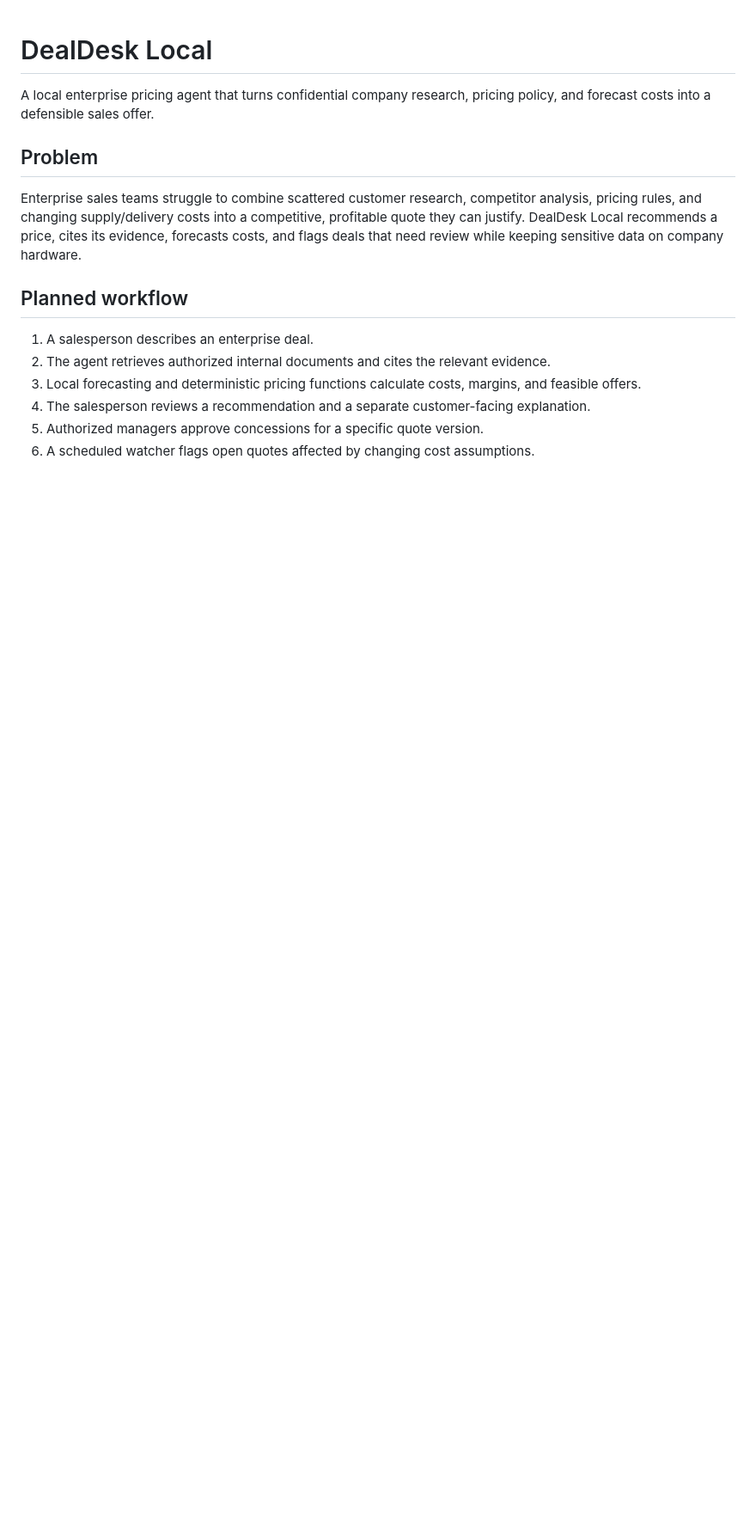
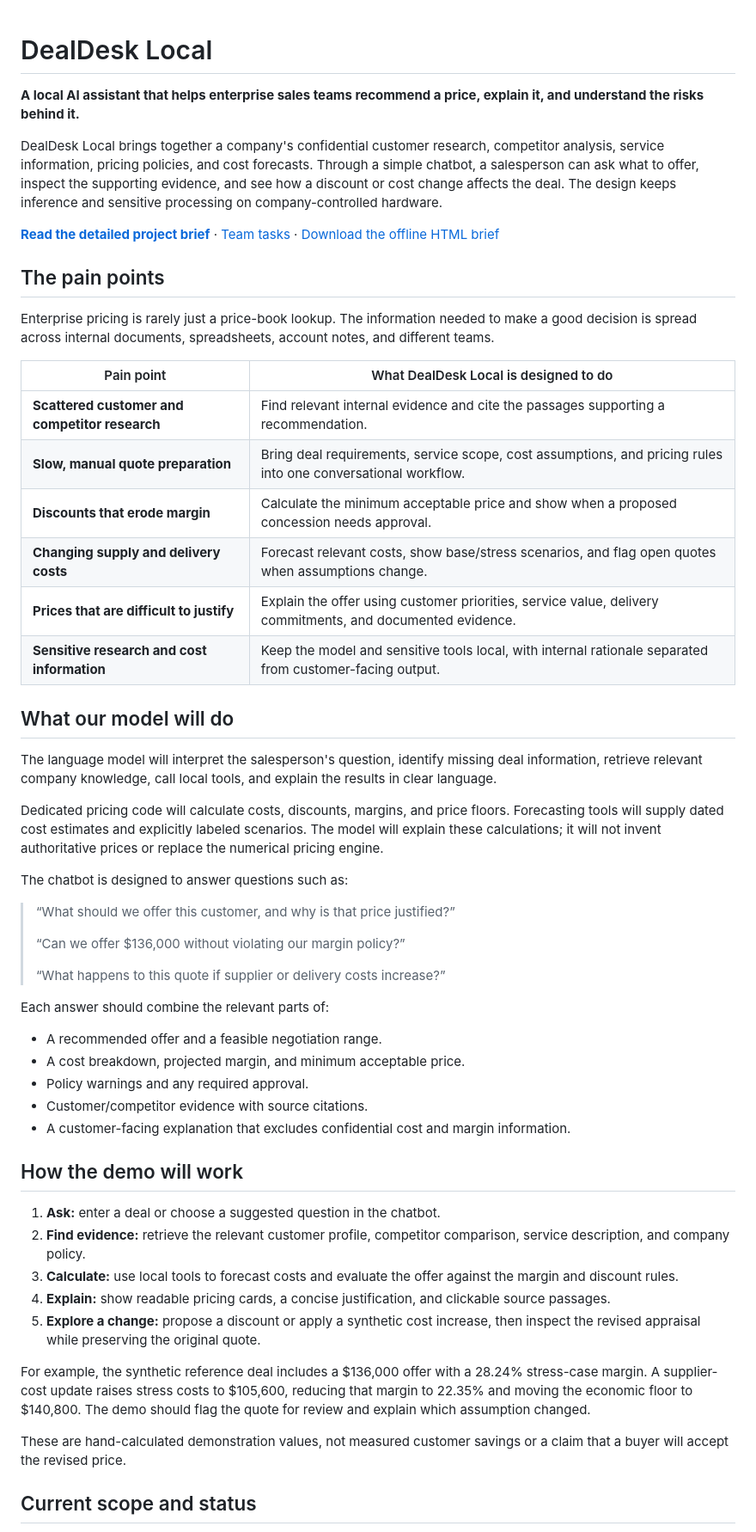
Before and after one commit to ovevayrus/dealdesk-local, a Markdown page: README.md, the part around one of its changes. Shown at 86% size. Drawn GitHub-style; blank space fills up the shorter version.

Commit message:
Explain project pain points and local model workflow

```diff
--- a/README.md
+++ b/README.md
@@ -1,16 +1,57 @@
 # DealDesk Local
 
-A local enterprise pricing agent that turns confidential company research, pricing policy, and forecast costs into a defensible sales offer.
+**A local AI assistant that helps enterprise sales teams recommend a price, explain it, and understand the risks behind it.**
 
-## Problem
+DealDesk Local brings together a company's confidential customer research, competitor analysis, service information, pricing policies, and cost forecasts. Through a simple chatbot, a salesperson can ask what to offer, inspect the supporting evidence, and see how a discount or cost change affects the deal. The design keeps inference and sensitive processing on company-controlled hardware.
 
-Enterprise sales teams struggle to combine scattered customer research, competitor analysis, pricing rules, and changing supply/delivery costs into a competitive, profitable quote they can justify. DealDesk Local recommends a price, cites its evidence, forecasts costs, and flags deals that need review while keeping sensitive data on company hardware.
+**[Read the detailed project brief](dealdesk-project-brief.md)** · [Team tasks](TEAM_TASKS.md) · [Download the offline HTML brief](dealdesk-project-brief.html)
 
-## Planned workflow
+## The pain points
 
-1. A salesperson describes an enterprise deal.
-2. The agent retrieves authorized internal documents and cites the relevant evidence.
-3. Local forecasting and deterministic pricing functions calculate costs, margins, and feasible offers.
-4. The salesperson reviews a recommendation and a separate customer-facing explanation.
-5. Authorized managers approve concessions for a specific quote version.
-6. A scheduled watcher flags open quotes affected by changing cost assumptions.
+Enterprise pricing is rarely just a price-book lookup. The information needed to make a good decision is spread across internal documents, spreadsheets, account notes, and different teams.
+
+| Pain point | What DealDesk Local is designed to do |
+|---|---|
+| **Scattered customer and competitor research** | Find relevant internal evidence and cite the passages supporting a recommendation. |
+| **Slow, manual quote preparation** | Bring deal requirements, service scope, cost assumptions, and pricing rules into one conversational workflow. |
+| **Discounts that erode margin** | Calculate the minimum acceptable price and show when a proposed concession needs approval. |
+| **Changing supply and delivery costs** | Forecast relevant costs, show base/stress scenarios, and flag open quotes when assumptions change. |
+| **Prices that are difficult to justify** | Explain the offer using customer priorities, service value, delivery commitments, and documented evidence. |
+| **Sensitive research and cost information** | Keep the model and sensitive tools local, with internal rationale separated from customer-facing output. |
+
+## What our model will do
+
+The language model will interpret the salesperson's question, identify missing deal information, retrieve relevant company knowledge, call local tools, and explain the results in clear language.
+
+Dedicated pricing code will calculate costs, discounts, margins, and price floors. Forecasting tools will supply dated cost estimates and explicitly labeled scenarios. The model will explain these calculations; it will not invent authoritative prices or replace the numerical pricing engine.
+
+The chatbot is designed to answer questions such as:
+
+> “What should we offer this customer, and why is that price justified?”
+>
+> “Can we offer $136,000 without violating our margin policy?”
+>
+> “What happens to this quote if supplier or delivery costs increase?”
+
+Each answer should combine the relevant parts of:
+
+- A recommended offer and a feasible negotiation range.
+- A cost breakdown, projected margin, and minimum acceptable price.
+- Policy warnings and any required approval.
+- Customer/competitor evidence with source citations.
+- A customer-facing explanation that excludes confidential cost and margin information.
+
+## How the demo will work
+
+1. **Ask:** enter a deal or choose a suggested question in the chatbot.
+2. **Find evidence:** retrieve the relevant customer profile, competitor comparison, service description, and company policy.
+3. **Calculate:** use local tools to forecast costs and evaluate the offer against the margin and discount rules.
+4. **Explain:** show readable pricing cards, a concise justification, and clickable source passages.
+5. **Explore a change:** propose a discount or apply a synthetic cost increase, then inspect the revised appraisal while preserving the original quote.
+
+For example, the synthetic reference deal includes a $136,000 offer with a 28.24% stress-case margin. A supplier-cost update raises stress costs to $105,600, reducing that margin to 22.35% and moving the economic floor to $140,800. The demo should flag the quote for review and explain which assumption changed.
+
+These are hand-calculated demonstration values, not measured customer savings or a claim that a buyer will accept the revised price.
+
+## Current scope and status
+
```
Also changed, not shown: other parts of README.md (+19 -21 lines).
